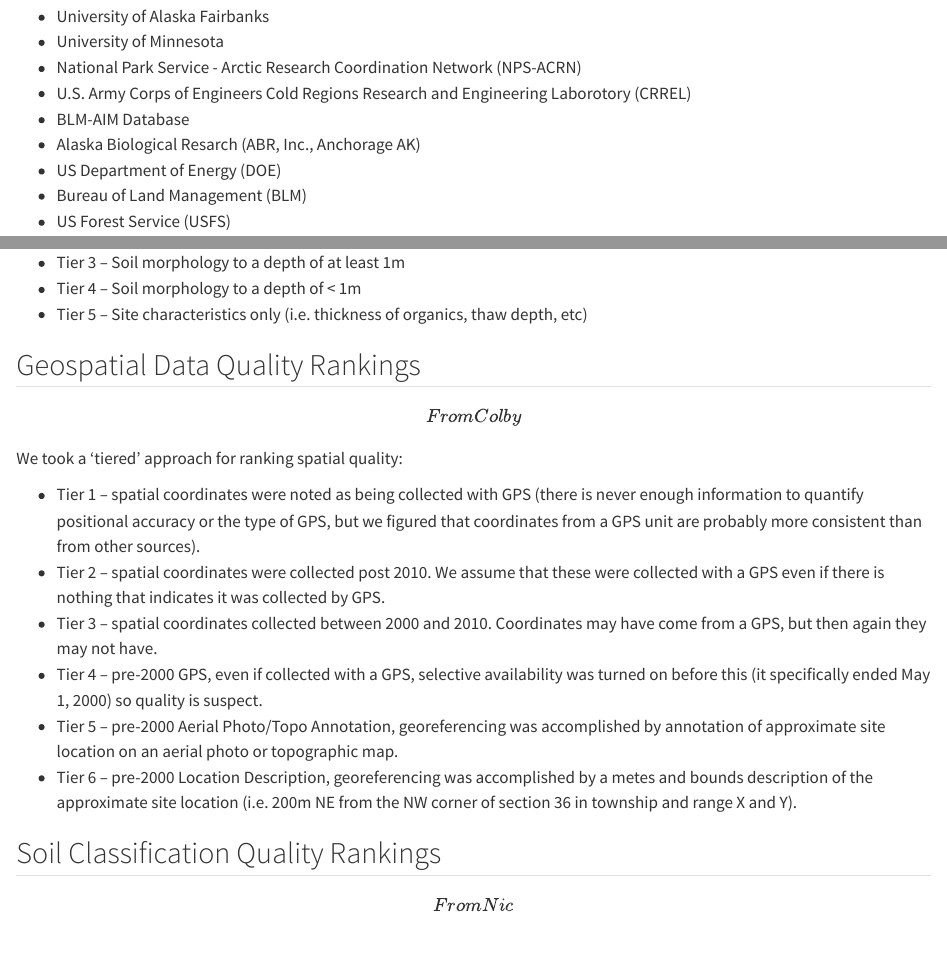
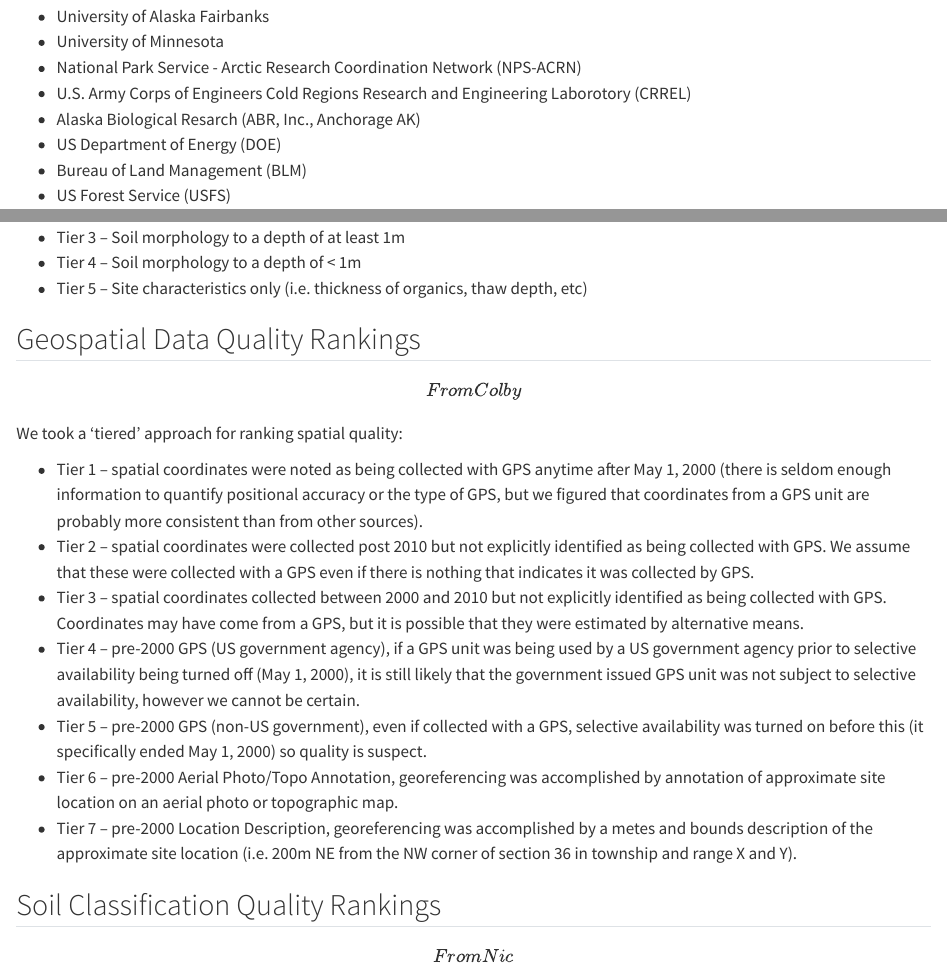
Before and after one commit to alaska-soil-data-bank/project-metadata, a Quarto document (deliverable1.qmd): the page in a window 1100 px wide, from 120 px down, and a second part further down, joined at a grey line. Rendered offline with R 4.5, knitr and Pandoc in place of Quarto, with nearby package versions.

Commit message:
update project metadata book

```diff
--- a/deliverable1.qmd
+++ b/deliverable1.qmd
@@ -43,12 +42,13 @@
 
 \[From Colby\] We took a 'tiered' approach for ranking spatial quality:
 
--   Tier 1 -- spatial coordinates were noted as being collected with GPS (there is never enough information to quantify positional accuracy or the type of GPS, but we figured that coordinates from a GPS unit are probably more consistent than from other sources).
--   Tier 2 -- spatial coordinates were collected post 2010. We assume that these were collected with a GPS even if there is nothing that indicates it was collected by GPS.
--   Tier 3 -- spatial coordinates collected between 2000 and 2010. Coordinates may have come from a GPS, but then again they may not have.
--   Tier 4 -- pre-2000 GPS, even if collected with a GPS, selective availability was turned on before this (it specifically ended May 1, 2000) so quality is suspect.
--   Tier 5 -- pre-2000 Aerial Photo/Topo Annotation, georeferencing was accomplished by annotation of approximate site location on an aerial photo or topographic map.
--   Tier 6 -- pre-2000 Location Description, georeferencing was accomplished by a metes and bounds description of the approximate site location (i.e. 200m NE from the NW corner of section 36 in township and range X and Y).
+-   Tier 1 -- spatial coordinates were noted as being collected with GPS anytime after May 1, 2000 (there is seldom enough information to quantify positional accuracy or the type of GPS, but we figured that coordinates from a GPS unit are probably more consistent than from other sources).
+-   Tier 2 -- spatial coordinates were collected post 2010 but not explicitly identified as being collected with GPS. We assume that these were collected with a GPS even if there is nothing that indicates it was collected by GPS.
+-   Tier 3 -- spatial coordinates collected between 2000 and 2010 but not explicitly identified as being collected with GPS. Coordinates may have come from a GPS, but it is possible that they were estimated by alternative means.
+-   Tier 4 -- pre-2000 GPS (US government agency), if a GPS unit was being used by a US government agency prior to selective availability being turned off (May 1, 2000), it is still likely that the government issued GPS unit was not subject to selective availability, however we cannot be certain.
+-   Tier 5 -- pre-2000 GPS (non-US government), even if collected with a GPS, selective availability was turned on before this (it specifically ended May 1, 2000) so quality is suspect.
+-   Tier 6 -- pre-2000 Aerial Photo/Topo Annotation, georeferencing was accomplished by annotation of approximate site location on an aerial photo or topographic map.
+-   Tier 7 -- pre-2000 Location Description, georeferencing was accomplished by a metes and bounds description of the approximate site location (i.e. 200m NE from the NW corner of section 36 in township and range X and Y).
 
 ## Soil Classification Quality Rankings
 
```
Also changed, not shown: _quarto.yml (+1 -1 lines), docs/search.json, deliverable1.qmd (17 more changed lines), 22 other files.
